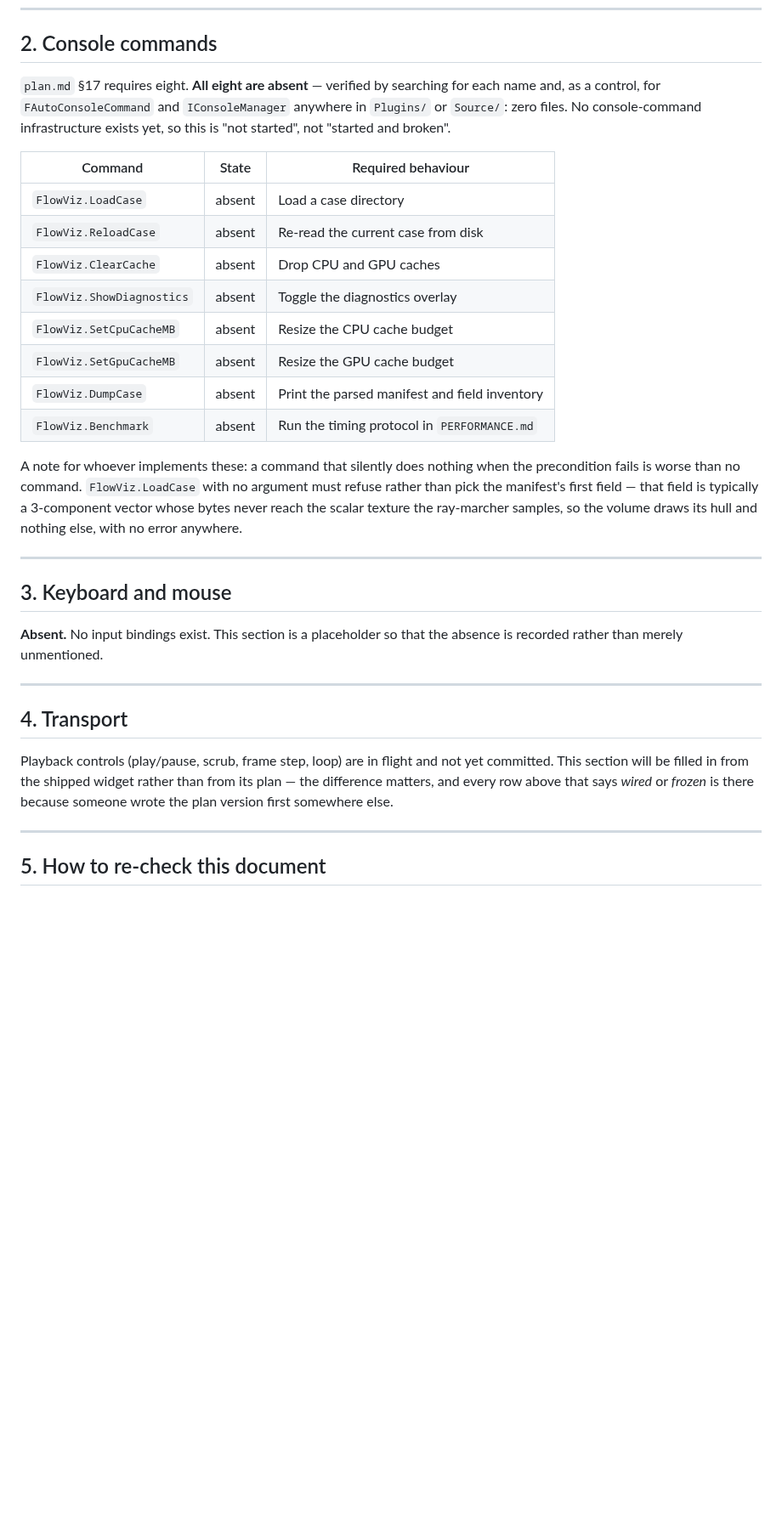
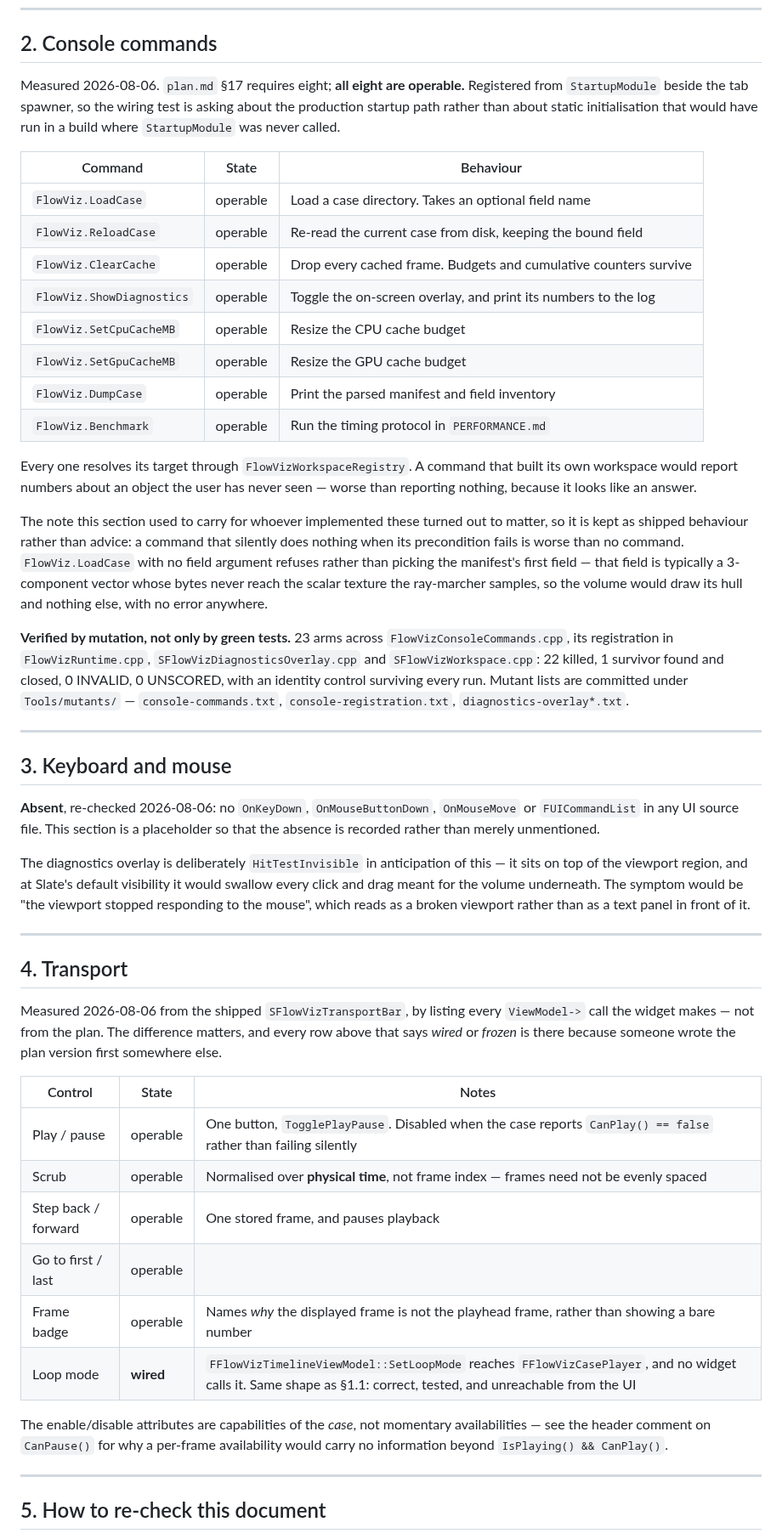
Before and after one commit to opensailing/wind, a Markdown page: FlowViz/Docs/UI_CONTROLS.md, the part around one of its changes. Shown at 85% size. Drawn GitHub-style; blank space fills up the shorter version.

Commit message:
Re-derive UI_CONTROLS.md sections 2 to 5 from shipped code (#53)
Section 2 still said all eight console commands were "absent", with a note
addressed to whoever would implement them. All eight ship, are registered from
StartupModule, and now carry a mutation result rather than only a green suite:
23 arms across the command file, its registration, the overlay widget and the
workspace, 22 killed, 1 survivor found and closed, 0 INVALID, 0 UNSCORED, with
an identity control surviving every run.

Section 4 said the transport controls were "in flight and not yet committed".
They shipped. The table is derived by listing every ViewModel-> call
SFlowVizTransportBar actually makes and comparing it against the view model's
API -- which is how the one WIRED row surfaced: SetLoopMode reaches
FFlowVizCasePlayer through the view model and no widget calls it. Correct,
tested, unreachable from the UI. Exactly the distinction this document exists
to keep visible, and it would have gone unrecorded if the table had been
written from the plan.

Section 3 re-checked rather than recalled: still no OnKeyDown,
OnMouseButtonDown, OnMouseMove or FUICommandList anywhere in the UI sources.

Section 5 now warns about the thing that nearly took me in while writing this.
check_frozen_params.sh exits 2 -- UNSCORED -- so section 1's "16 frozen of 74
declared" cannot currently be re-derived and is marked as a stale number rather
than a measurement. Filed as its own item. It is pre-existing, not caused by
this work: both files it names last changed well before the first #53 commit,
and the checker is byte-identical between then and HEAD.

And the trap itself is documented, because I fell into it: I ran the checker
piped into `tail` and read `$?`, which reported 0. That is tail's exit code.
The checker was failing the whole time.

The re-check commands in section 5 were run before being written down, not
after -- the transport grep reproduces the section 4 table exactly.

```diff
--- a/FlowViz/Docs/UI_CONTROLS.md
+++ b/FlowViz/Docs/UI_CONTROLS.md
@@ -91,44 +95,76 @@ and static sampler states, exempted by name and reason in
 
 ## 2. Console commands
 
-`plan.md` §17 requires eight. **All eight are absent** — verified by searching
-for each name and, as a control, for `FAutoConsoleCommand` and `IConsoleManager`
-anywhere in `Plugins/` or `Source/`: zero files. No console-command
-infrastructure exists yet, so this is "not started", not "started and broken".
+Measured 2026-08-06. `plan.md` §17 requires eight; **all eight are operable.**
+Registered from `StartupModule` beside the tab spawner, so the wiring test is
+asking about the production startup path rather than about static initialisation
+that would have run in a build where `StartupModule` was never called.
 
-| Command | State | Required behaviour |
+| Command | State | Behaviour |
 |---|---|---|
-| `FlowViz.LoadCase` | absent | Load a case directory |
-| `FlowViz.ReloadCase` | absent | Re-read the current case from disk |
-| `FlowViz.ClearCache` | absent | Drop CPU and GPU caches |
-| `FlowViz.ShowDiagnostics` | absent | Toggle the diagnostics overlay |
-| `FlowViz.SetCpuCacheMB` | absent | Resize the CPU cache budget |
-| `FlowViz.SetGpuCacheMB` | absent | Resize the GPU cache budget |
-| `FlowViz.DumpCase` | absent | Print the parsed manifest and field inventory |
-| `FlowViz.Benchmark` | absent | Run the timing protocol in `PERFORMANCE.md` |
+| `FlowViz.LoadCase` | operable | Load a case directory. Takes an optional field name |
+| `FlowViz.ReloadCase` | operable | Re-read the current case from disk, keeping the bound field |
+| `FlowViz.ClearCache` | operable | Drop every cached frame. Budgets and cumulative counters survive |
+| `FlowViz.ShowDiagnostics` | operable | Toggle the on-screen overlay, and print its numbers to the log |
+| `FlowViz.SetCpuCacheMB` | operable | Resize the CPU cache budget |
+| `FlowViz.SetGpuCacheMB` | operable | Resize the GPU cache budget |
+| `FlowViz.DumpCase` | operable | Print the parsed manifest and field inventory |
+| `FlowViz.Benchmark` | operable | Run the timing protocol in `PERFORMANCE.md` |
 
-A note for whoever implements these: a command that silently does nothing when
-the precondition fails is worse than no command. `FlowViz.LoadCase` with no
-argument must refuse rather than pick the manifest's first field — that field is
-typically a 3-component vector whose bytes never reach the scalar texture the
-ray-marcher samples, so the volume draws its hull and nothing else, with no error
-anywhere.
+Every one resolves its target through `FlowVizWorkspaceRegistry`. A command that
+built its own workspace would report numbers about an object the user has never
+seen — worse than reporting nothing, because it looks like an answer.
+
+The note this section used to carry for whoever implemented these turned out to
+matter, so it is kept as shipped behaviour rather than advice: a command that
+silently does nothing when its precondition fails is worse than no command.
+`FlowViz.LoadCase` with no field argument refuses rather than picking the
+manifest's first field — that field is typically a 3-component vector whose
+bytes never reach the scalar texture the ray-marcher samples, so the volume
+would draw its hull and nothing else, with no error anywhere.
+
+**Verified by mutation, not only by green tests.** 23 arms across
+`FlowVizConsoleCommands.cpp`, its registration in `FlowVizRuntime.cpp`,
+`SFlowVizDiagnosticsOverlay.cpp` and `SFlowVizWorkspace.cpp`: 22 killed, 1
+survivor found and closed, 0 INVALID, 0 UNSCORED, with an identity control
+surviving every run. Mutant lists are committed under `Tools/mutants/` —
+`console-commands.txt`, `console-registration.txt`, `diagnostics-overlay*.txt`.
 
 ---
 
 ## 3. Keyboard and mouse
 
-**Absent.** No input bindings exist. This section is a placeholder so that the
-absence is recorded rather than merely unmentioned.
+**Absent**, re-checked 2026-08-06: no `OnKeyDown`, `OnMouseButtonDown`,
+`OnMouseMove` or `FUICommandList` in any UI source file. This section is a
+placeholder so that the absence is recorded rather than merely unmentioned.
+
+The diagnostics overlay is deliberately `HitTestInvisible` in anticipation of
+this — it sits on top of the viewport region, and at Slate's default visibility
+it would swallow every click and drag meant for the volume underneath. The
+symptom would be "the viewport stopped responding to the mouse", which reads as
+a broken viewport rather than as a text panel in front of it.
 
 ---
 
 ## 4. Transport
 
-Playback controls (play/pause, scrub, frame step, loop) are in flight and not yet
-committed. This section will be filled in from the shipped widget rather than
-from its plan — the difference matters, and every row above that says *wired* or
-*frozen* is there because someone wrote the plan version first somewhere else.
+Measured 2026-08-06 from the shipped `SFlowVizTransportBar`, by listing every
+`ViewModel->` call the widget makes — not from the plan. The difference matters,
+and every row above that says *wired* or *frozen* is there because someone wrote
+the plan version first somewhere else.
+
+| Control | State | Notes |
+|---|---|---|
+| Play / pause | operable | One button, `TogglePlayPause`. Disabled when the case reports `CanPlay() == false` rather than failing silently |
+| Scrub | operable | Normalised over **physical time**, not frame index — frames need not be evenly spaced |
+| Step back / forward | operable | One stored frame, and pauses playback |
+| Go to first / last | operable | |
+| Frame badge | operable | Names *why* the displayed frame is not the playhead frame, rather than showing a bare number |
+| Loop mode | **wired** | `FFlowVizTimelineViewModel::SetLoopMode` reaches `FFlowVizCasePlayer`, and no widget calls it. Same shape as §1.1: correct, tested, and unreachable from the UI |
+
+The enable/disable attributes are capabilities of the *case*, not momentary
+availabilities — see the header comment on `CanPause()` for why a per-frame
+availability would carry no information beyond `IsPlaying() && CanPlay()`.
 
 ---
 
```
Also changed, not shown: other parts of FlowViz/Docs/UI_CONTROLS.md (+34 -6 lines).
